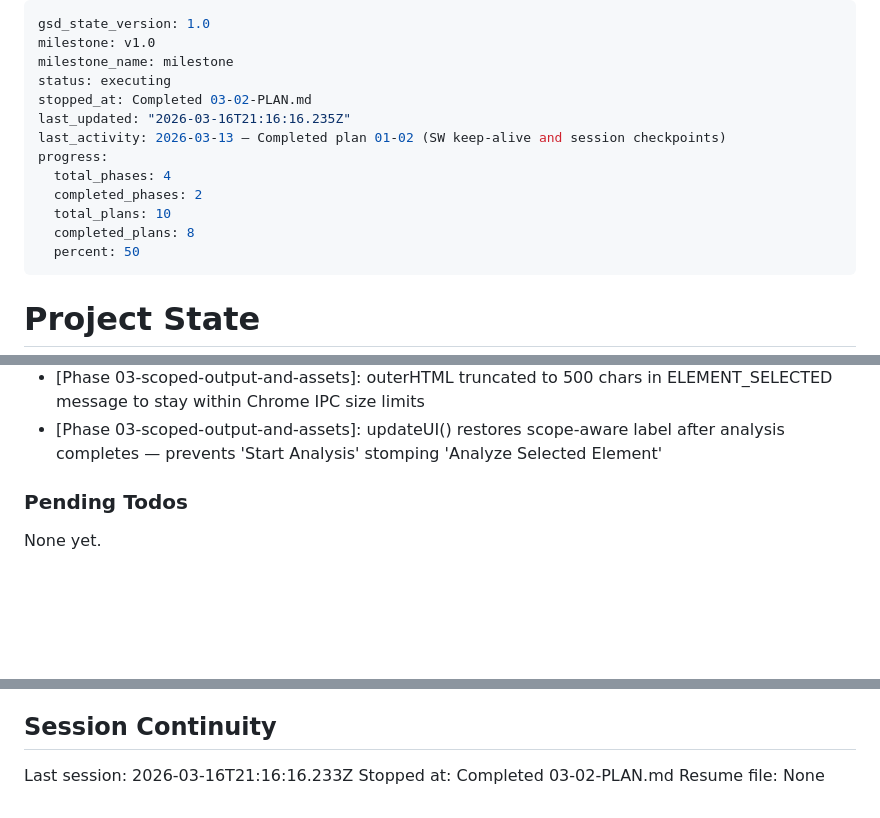
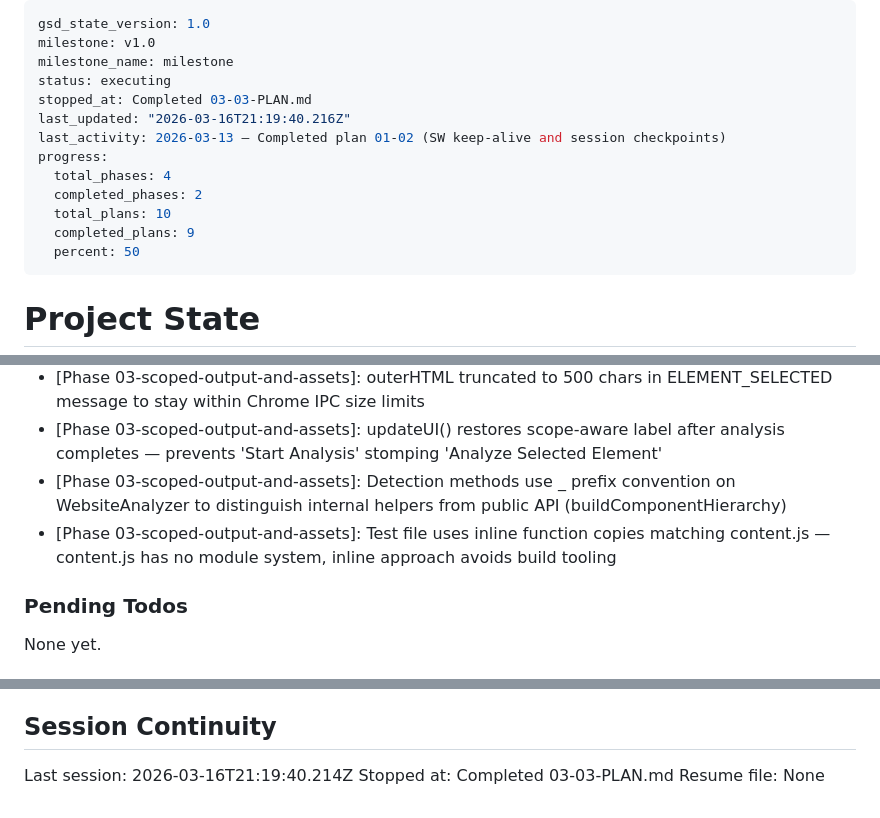
Before and after one commit to lyonsv/chrome-builder, a Markdown page: .planning/STATE.md, 3 parts joined by grey strips. Rendered like a GitHub page; blank space fills up the shorter version.

Commit message:
docs(03-03): complete component hierarchy detection plan
- SUMMARY.md: 6 detection signals, buildComponentHierarchy(), 20 tests passing
- STATE.md: advanced to plan 04, recorded metrics and decisions
- ROADMAP.md: updated phase 03 progress (3 of 4 summaries)

```diff
--- a/.planning/STATE.md
+++ b/.planning/STATE.md
@@ -3,14 +3,14 @@ gsd_state_version: 1.0
 milestone: v1.0
 milestone_name: milestone
 status: executing
-stopped_at: Completed 03-02-PLAN.md
-last_updated: "2026-03-16T21:16:16.235Z"
+stopped_at: Completed 03-03-PLAN.md
+last_updated: "2026-03-16T21:19:40.216Z"
 last_activity: 2026-03-13 — Completed plan 01-02 (SW keep-alive and session checkpoints)
 progress:
   total_phases: 4
   completed_phases: 2
   total_plans: 10
-  completed_plans: 8
+  completed_plans: 9
   percent: 50
 ---
 
@@ -83,6 +84,8 @@ Recent decisions affecting current work:
 - [Phase 03-scoped-output-and-assets]: CSS selector generation is id-first (#id) then tag+dot-classes — no nth-child complexity for Phase 3 scope targeting
 - [Phase 03-scoped-output-and-assets]: outerHTML truncated to 500 chars in ELEMENT_SELECTED message to stay within Chrome IPC size limits
 - [Phase 03-scoped-output-and-assets]: updateUI() restores scope-aware label after analysis completes — prevents 'Start Analysis' stomping 'Analyze Selected Element'
+- [Phase 03-scoped-output-and-assets]: Detection methods use _ prefix convention on WebsiteAnalyzer to distinguish internal helpers from public API (buildComponentHierarchy)
+- [Phase 03-scoped-output-and-assets]: Test file uses inline function copies matching content.js — content.js has no module system, inline approach avoids build tooling
 
 ### Pending Todos
 
@@ -96,6 +99,6 @@ None yet.
 
 ## Session Continuity
 
-Last session: 2026-03-16T21:16:16.233Z
-Stopped at: Completed 03-02-PLAN.md
+Last session: 2026-03-16T21:19:40.214Z
+Stopped at: Completed 03-03-PLAN.md
 Resume file: None
```
Also changed, not shown: other parts of .planning/STATE.md (+1 -0 lines), 1 other file.
